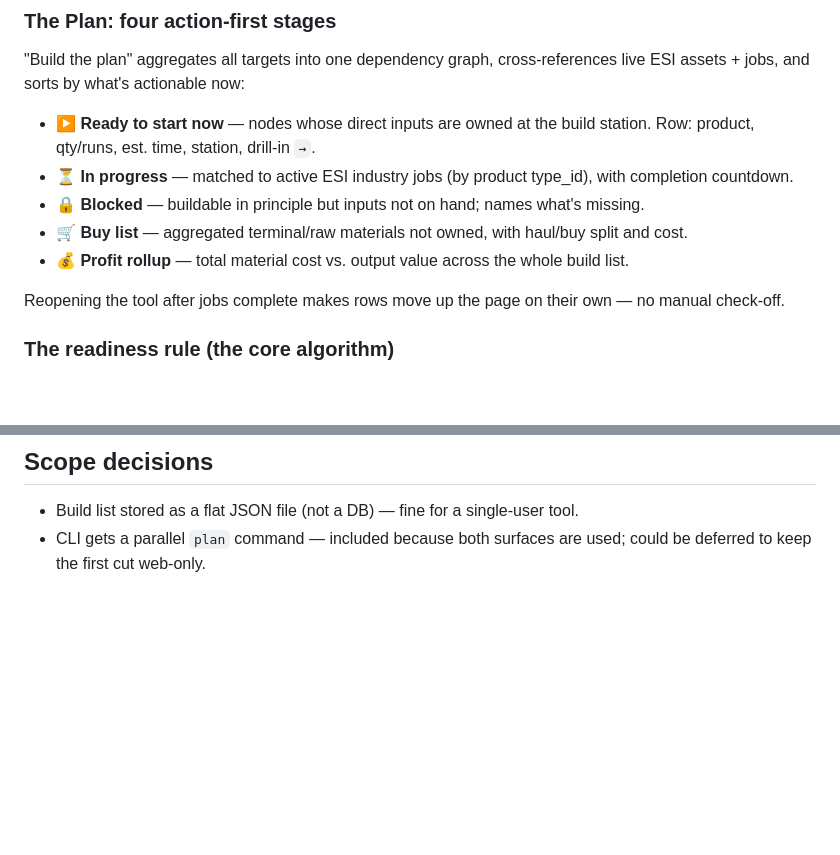
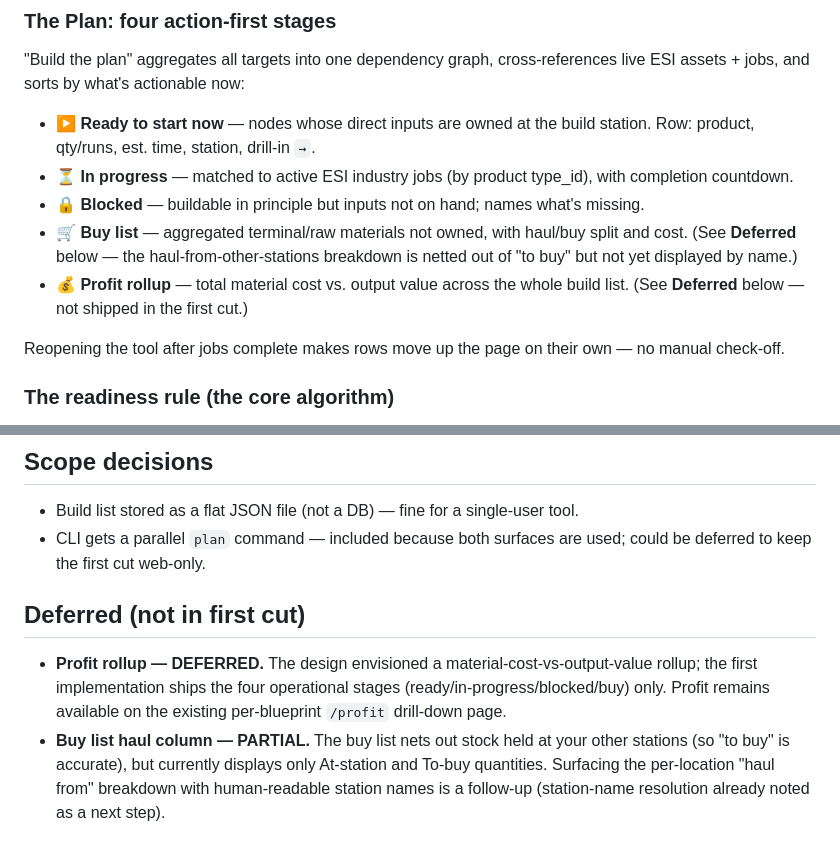
Before and after one commit to sihcomrepinuj/Sihcom-inventory-and-industry, a Markdown page: docs/plans/2026-05-30-build-list-action-plan-design.md, 2 parts joined by grey strips. Drawn GitHub-style; blank space fills up the shorter version.

```diff
--- a/docs/plans/2026-05-30-build-list-action-plan-design.md
+++ b/docs/plans/2026-05-30-build-list-action-plan-design.md
@@ -67,7 +67,10 @@ assets + jobs, and sorts by what's actionable now:
   completion countdown.
 - **🔒 Blocked** — buildable in principle but inputs not on hand; names what's missing.
 - **🛒 Buy list** — aggregated terminal/raw materials not owned, with haul/buy split and cost.
+  (See **Deferred** below — the haul-from-other-stations breakdown is netted out of "to buy"
+  but not yet displayed by name.)
 - **💰 Profit rollup** — total material cost vs. output value across the whole build list.
+  (See **Deferred** below — not shipped in the first cut.)
 
 Reopening the tool after jobs complete makes rows move up the page on their own — no manual
 check-off.
@@ -157,3 +160,13 @@ No new network/DB test dependencies.
 - Build list stored as a flat JSON file (not a DB) — fine for a single-user tool.
 - CLI gets a parallel `plan` command — included because both surfaces are used; could be
   deferred to keep the first cut web-only.
+
+## Deferred (not in first cut)
+
+- **Profit rollup — DEFERRED.** The design envisioned a material-cost-vs-output-value rollup;
+  the first implementation ships the four operational stages (ready/in-progress/blocked/buy)
+  only. Profit remains available on the existing per-blueprint `/profit` drill-down page.
+- **Buy list haul column — PARTIAL.** The buy list nets out stock held at your other stations
+  (so "to buy" is accurate), but currently displays only At-station and To-buy quantities.
+  Surfacing the per-location "haul from" breakdown with human-readable station names is a
+  follow-up (station-name resolution already noted as a next step).
```
Also changed, not shown: README.md (+6 -3 lines).
